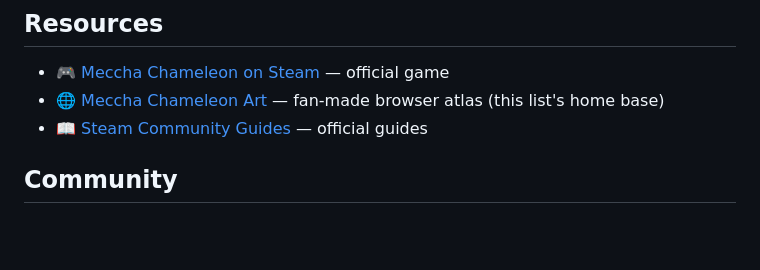
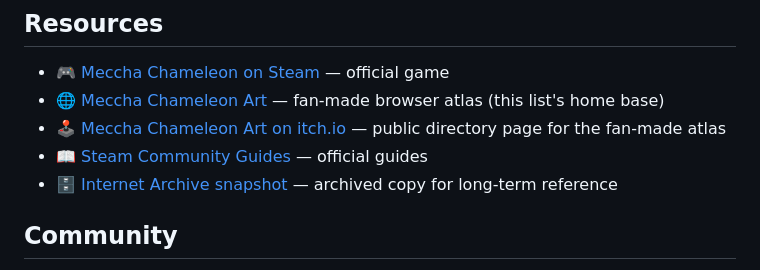
Before and after one commit to zlc000190/AwesomeMecchaChameleonHideSpot, a Markdown page: README.md, the part around the change. GitHub-like rendering; blank space fills up the shorter version.

Commit message:
Add itch and archive resource links

```diff
--- a/README.md
+++ b/README.md
@@ -77,7 +77,9 @@ _Coming soon — submit your favorite workshop map!_
 
 - 🎮 [Meccha Chameleon on Steam](https://store.steampowered.com/app/4704690/) — official game
 - 🌐 [Meccha Chameleon Art](https://mecchachameleon.art/) — fan-made browser atlas (this list's home base)
+- 🕹️ [Meccha Chameleon Art on itch.io](https://mecchachameleon.itch.io/meccha-chameleon-art) — public directory page for the fan-made atlas
 - 📖 [Steam Community Guides](https://steamcommunity.com/app/4704690/guides/) — official guides
+- 🗄️ [Internet Archive snapshot](https://web.archive.org/web/20260628124540/https://mecchachameleon.art/) — archived copy for long-term reference
 
 ## Community
 
```
